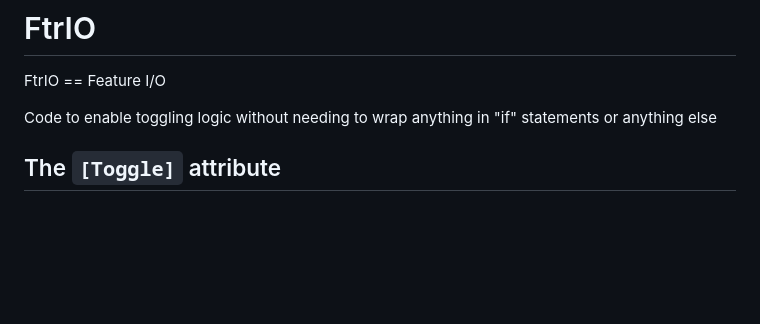
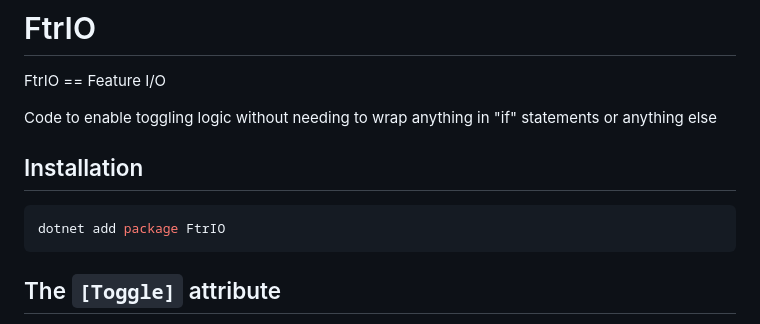
Before and after one commit to TheScottBot/FtrIO, a Markdown page: README.md, the part around the change. Rendered like a GitHub page; blank space fills up the shorter version.

Commit message:
Update README.md
Added installation instructions

````diff
--- a/README.md
+++ b/README.md
@@ -7,6 +7,12 @@
 FtrIO == Feature I/O
 
 Code to enable toggling logic without needing to wrap anything in "if" statements or anything else
+
+## Installation
+
+```bash
+dotnet add package FtrIO
+```
 
 ## The `[Toggle]` attribute
 
````
